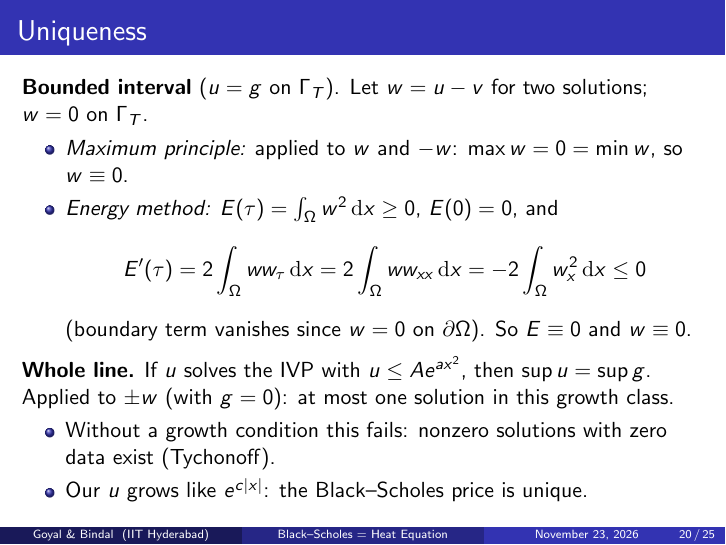
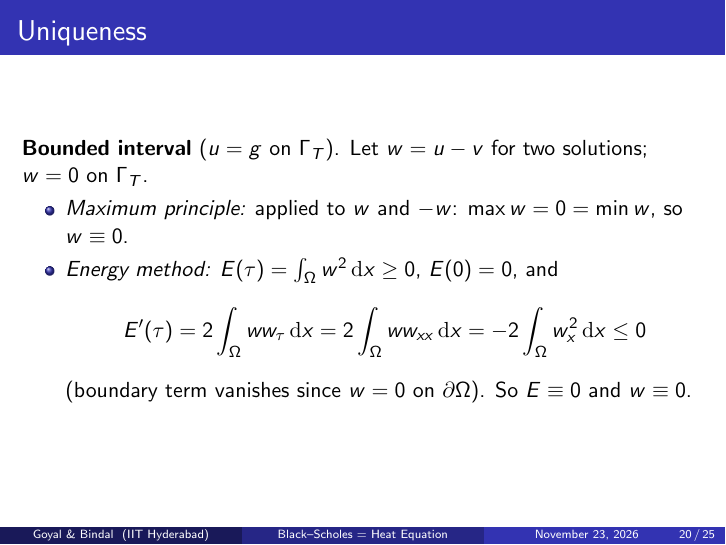
Before and after one commit to mercurialus/partial-differential-equations-mini-project, LaTeX slides (slides/slides.tex): page 20 of 25. Compiled offline with pdfLaTeX.

Commit message:
Updated slides

```diff
--- a/slides/slides.tex
+++ b/slides/slides.tex
@@ -429,15 +429,6 @@
       (boundary term vanishes since $w=0$ on $\partial\Omega$). So $E\equiv0$ and $w\equiv0$.
   \end{itemize}
   \vspace{4pt}
-  \textbf{Whole line.} If $u$ solves the IVP with $u\le Ae^{ax^2}$, then $\sup u=\sup g$. Applied to $\pm w$
-  (with $g=0$): at most one solution in this growth class.
-  \begin{itemize}
-    \item Without a growth condition this fails: nonzero solutions with zero data exist (Tychonoff).
-    \item Our $u$ grows like $e^{c|x|}$: the Black--Scholes price is unique.
-  \end{itemize}
-  \note{These are the two uniqueness proofs from class. The energy E is the squared L2 norm of the
-  difference, which can only decrease under diffusion and starts at zero. On the whole line the maximum
-  principle needs a growth estimate; our solution satisfies it.}
 \end{frame}
 
 \begin{frame}{Solving for the call: complete the square}
```
Also changed, not shown: slides/slides.pdf.
